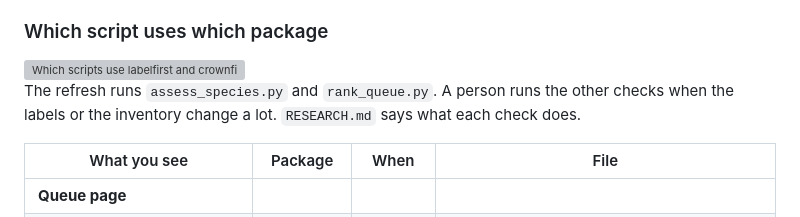
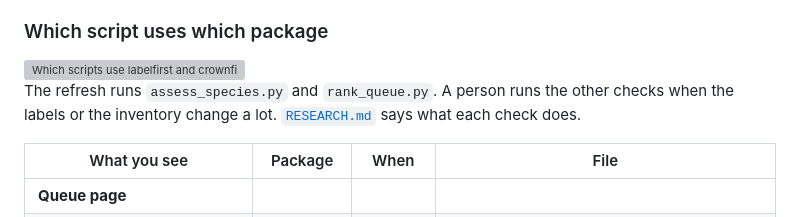
Before and after one commit to traitlab/bci-dashboard, a Markdown page: README.md, the part around the change. Drawn GitHub-style; grey boxes are pictures that could not be loaded.

Commit message:
docs(readme): link RESEARCH.md

```diff
--- a/README.md
+++ b/README.md
@@ -152,7 +152,7 @@ Only the scripts in `labelling/` and `predict/` import them. Those scripts write
   <img alt="Which scripts use labelfirst and crownfirst, the files they write, and the pages that read them" src="diagrams/packages.svg">
 </picture>
 
-The refresh runs `assess_species.py` and `rank_queue.py`. A person runs the other checks when the labels or the inventory change a lot. `RESEARCH.md` says what each check does.
+The refresh runs `assess_species.py` and `rank_queue.py`. A person runs the other checks when the labels or the inventory change a lot. [`RESEARCH.md`](RESEARCH.md) says what each check does.
 
 | What you see | Package | When | File |
 |---|---|---|---|
```
